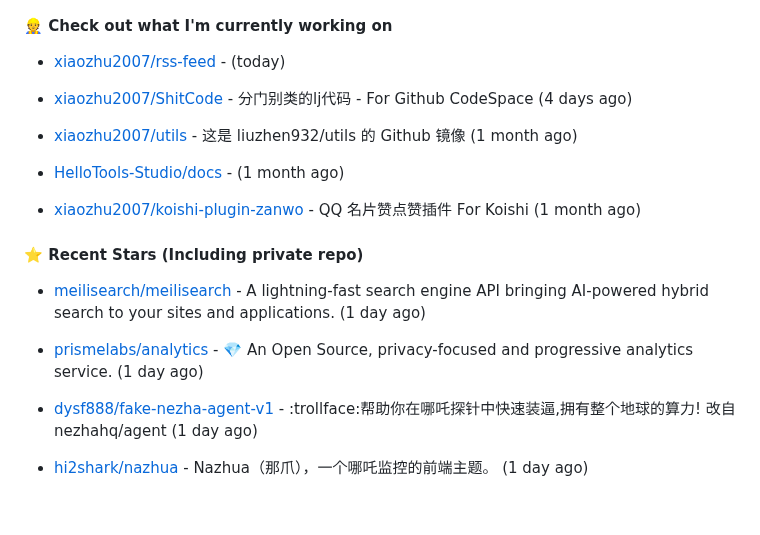
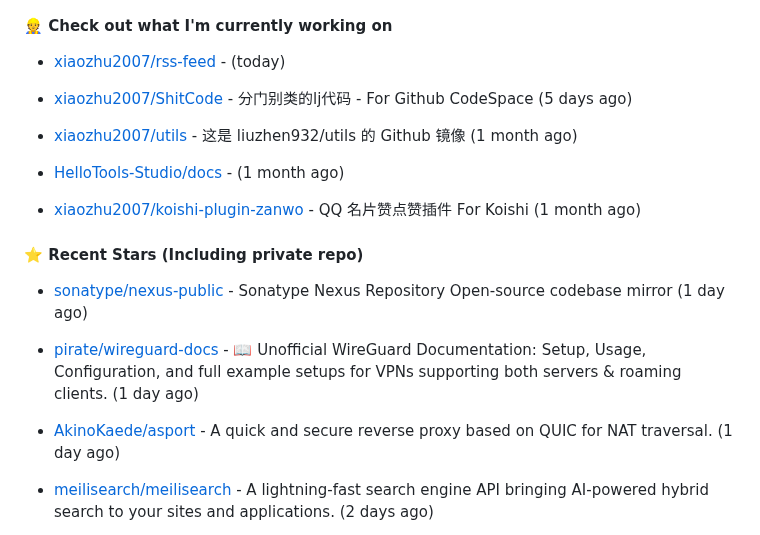
Before and after one commit to xiaozhu2007/xiaozhu2007, a Markdown page: README.md, the part around one of its changes. Rendered like a GitHub page; blank space fills up the shorter version.

Commit message:
docs: Update generated README [skip ci]

```diff
--- a/README.md
+++ b/README.md
@@ -35,7 +35,7 @@ Length: 250 [text/x-plain]
 
 - [xiaozhu2007/rss-feed](https://github.com/xiaozhu2007/rss-feed) -  (today)
 
-- [xiaozhu2007/ShitCode](https://github.com/xiaozhu2007/ShitCode) - 分门别类的lj代码 - For Github CodeSpace (4 days ago)
+- [xiaozhu2007/ShitCode](https://github.com/xiaozhu2007/ShitCode) - 分门别类的lj代码 - For Github CodeSpace (5 days ago)
 
 - [xiaozhu2007/utils](https://github.com/xiaozhu2007/utils) - 这是 liuzhen932/utils 的 Github 镜像 (1 month ago)
 
@@ -47,11 +47,11 @@ Length: 250 [text/x-plain]
 
 
 
-- [meilisearch/meilisearch](https://github.com/meilisearch/meilisearch) - A lightning-fast search engine API bringing AI-powered hybrid search to your sites and applications. (1 day ago)
+- [sonatype/nexus-public](https://github.com/sonatype/nexus-public) - Sonatype Nexus Repository Open-source codebase mirror (1 day ago)
 
-- [prismelabs/analytics](https://github.com/prismelabs/analytics) - 💎 An Open Source, privacy-focused and progressive analytics service. (1 day ago)
+- [pirate/wireguard-docs](https://github.com/pirate/wireguard-docs) - 📖 Unofficial WireGuard Documentation: Setup, Usage, Configuration, and full example setups for VPNs supporting both servers &amp; roaming clients. (1 day ago)
 
-- [dysf888/fake-nezha-agent-v1](https://github.com/dysf888/fake-nezha-agent-v1) - :trollface:帮助你在哪吒探针中快速装逼,拥有整个地球的算力! 改自 nezhahq/agent (1 day ago)
+- [AkinoKaede/asport](https://github.com/AkinoKaede/asport) - A quick and secure reverse proxy based on QUIC for NAT traversal. (1 day ago)
 
-- [hi2shark/nazhua](https://github.com/hi2shark/nazhua) - Nazhua（那爪），一个哪吒监控的前端主题。 (1 day ago)
+- [meilisearch/meilisearch](https://github.com/meilisearch/meilisearch) - A lightning-fast search engine API bringing AI-powered hybrid search to your sites and applications. (2 days ago)
 
```
Also changed, not shown: other parts of README.md (+1 -1 lines).
